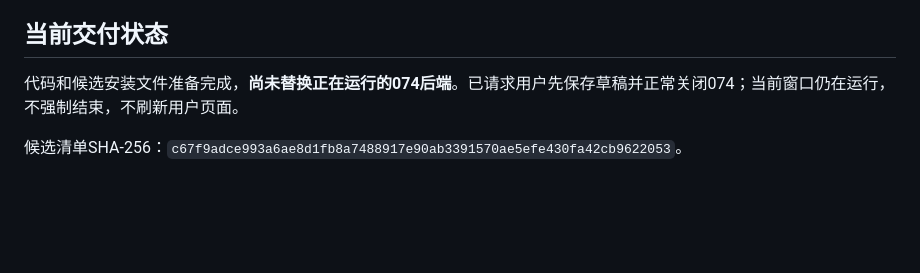
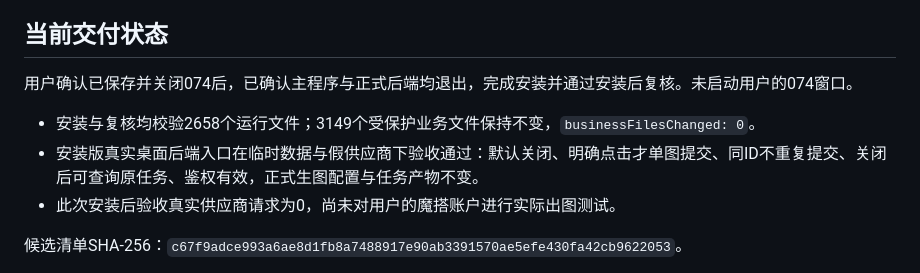
Before and after one commit to xiaoella2025/074-copy-rewrite, a Markdown page: docs/audit/2026-10-22-modelscope-reference-experiment.md, the part around the change. GitHub-like rendering; blank space fills up the shorter version.

Commit message:
Record installed ModelScope reference experiment verification

```diff
--- a/docs/audit/2026-10-22-modelscope-reference-experiment.md
+++ b/docs/audit/2026-10-22-modelscope-reference-experiment.md
@@ -29,7 +29,11 @@
 
 ## 当前交付状态
 
-代码和候选安装文件准备完成，**尚未替换正在运行的074后端**。已请求用户先保存草稿并正常关闭074；当前窗口仍在运行，不强制结束，不刷新用户页面。
+用户确认已保存并关闭074后，已确认主程序与正式后端均退出，完成安装并通过安装后复核。未启动用户的074窗口。
+
+- 安装与复核均校验2658个运行文件；3149个受保护业务文件保持不变，`businessFilesChanged: 0`。
+- 安装版真实桌面后端入口在临时数据与假供应商下验收通过：默认关闭、明确点击才单图提交、同ID不重复提交、关闭后可查询原任务、鉴权有效，正式生图配置与任务产物不变。
+- 此次安装后验收真实供应商请求为0，尚未对用户的魔搭账户进行实际出图测试。
 
 候选清单SHA-256：`c67f9adce993a6ae8d1fb8a7488917e90ab3391570ae5efe430fa42cb9622053`。
 
```
